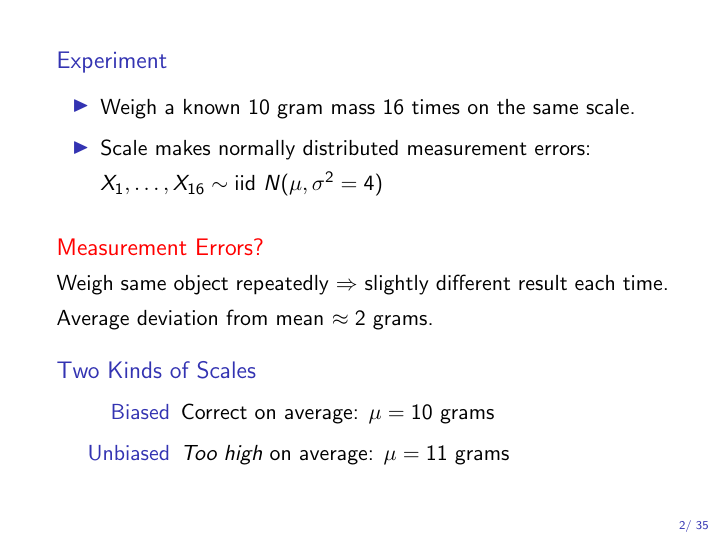
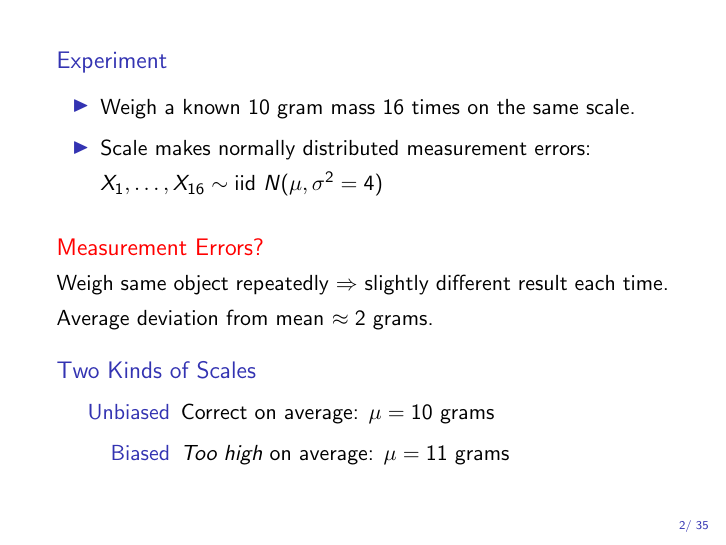
Before and after one commit to fditraglia/Econ103Public, LaTeX slides (slides/lecture23.tex): page 2 of 54. Compiled offline with pdfLaTeX.

Commit message:
correct typo

```diff
--- a/slides/lecture23.tex
+++ b/slides/lecture23.tex
@@ -41,8 +41,8 @@
 		\end{alertblock}
 \begin{block}{Two Kinds of Scales}
 	\begin{description}
-			\item[Biased] Correct on average: $\mu = 10$ grams
-			\item[Unbiased] \emph{Too high} on average: $\mu = 11$ grams
+			\item[Unbiased] Correct on average: $\mu = 10$ grams
+			\item[Biased] \emph{Too high} on average: $\mu = 11$ grams
 		\end{description}
 
 \end{block}
```
Also changed, not shown: slides/lecture23_handout.pdf, slides/lecture23_screen.pdf.
